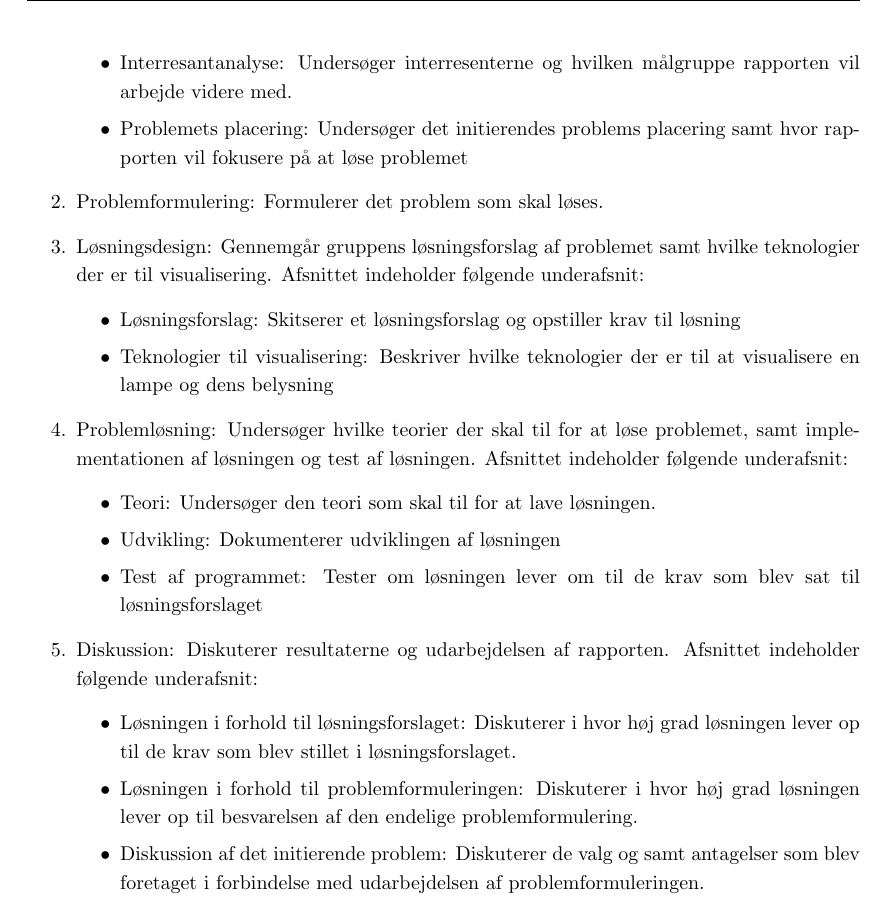
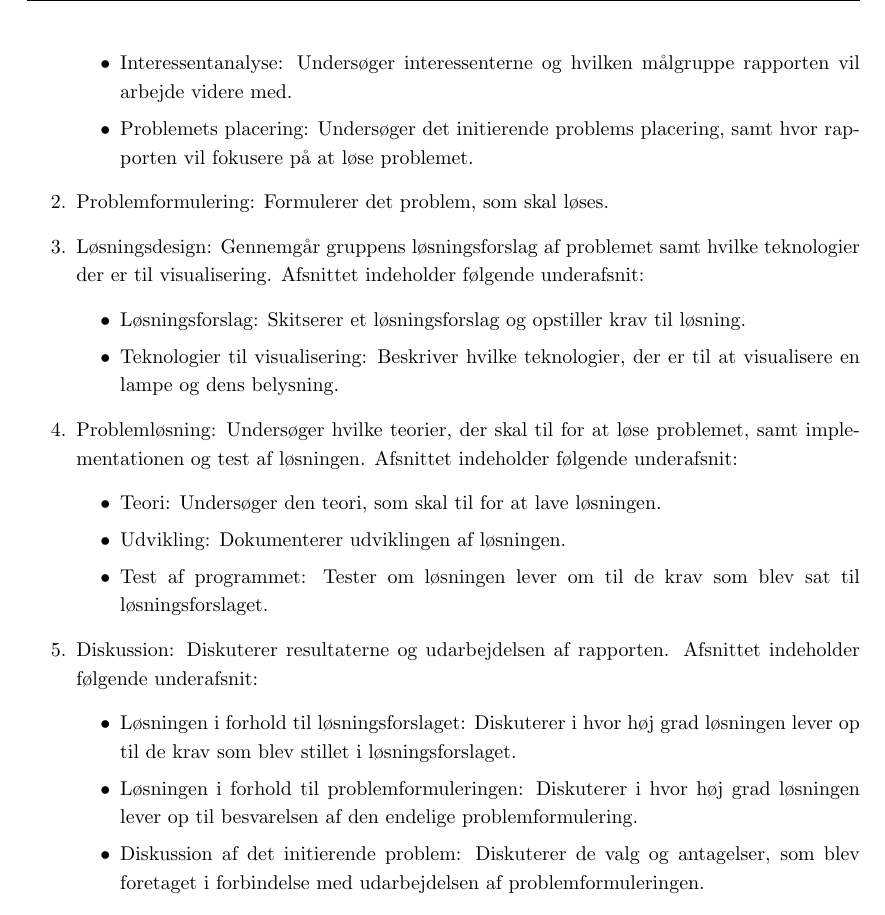
Before and after one commit to AAUSoftwareStudentGroup/P1-Raytracing, a LaTeX document (problem/main.tex, which reads problem/sections/indledning.tex): part of page 9 of 78, cut so that both start at the same text. Compiled offline with pdfLaTeX.

Commit message:
indledning rettelser

```diff
--- a/problem/sections/indledning.tex
+++ b/problem/sections/indledning.tex
@@ -17,28 +17,28 @@ En kort gennemgang af rapportens afsnit:
 \begin{enumerate}
 \item Problemanalyse: En analyse af problemfeltet for at få en dybere forståelse for det initierende problem. Afsnittet indeholder følgende underafsnit:
   \begin{itemize}
-    \item Relevans: Argumenterer for relevansen af det initierende problem
-    \item Begrebsliggørelse: Redegøre for begreber til forståelse af det initierende problem
-    \item Interresantanalyse: Undersøger interresenterne og hvilken målgruppe rapporten vil arbejde videre med.
-    \item Problemets placering: Undersøger det initierendes problems placering samt hvor rapporten vil fokusere på at løse problemet
+    \item Relevans: Argumenterer for relevansen af det initierende problem.
+    \item Begrebsliggørelse: Redegør for begreber til forståelse af det initierende problem.
+    \item Interessentanalyse: Undersøger interessenterne og hvilken målgruppe rapporten vil arbejde videre med.
+    \item Problemets placering: Undersøger det initierende problems placering, samt hvor rapporten vil fokusere på at løse problemet.
   \end{itemize}
-\item Problemformulering: Formulerer det problem som skal løses.
+\item Problemformulering: Formulerer det problem, som skal løses.
 \item Løsningsdesign: Gennemgår gruppens løsningsforslag af problemet samt hvilke teknologier der er til visualisering. Afsnittet indeholder følgende underafsnit:
   \begin{itemize}
-    \item Løsningsforslag: Skitserer et løsningsforslag og opstiller krav til løsning
-    \item Teknologier til visualisering: Beskriver hvilke teknologier der er til at visualisere en lampe og dens belysning
+    \item Løsningsforslag: Skitserer et løsningsforslag og opstiller krav til løsning.
+    \item Teknologier til visualisering: Beskriver hvilke teknologier, der er til at visualisere en lampe og dens belysning.
   \end{itemize}
-\item Problemløsning: Undersøger hvilke teorier der skal til for at løse problemet, samt implementationen af løsningen og test af løsningen. Afsnittet indeholder følgende underafsnit:
+\item Problemløsning: Undersøger hvilke teorier, der skal til for at løse problemet, samt implementationen og test af løsningen. Afsnittet indeholder følgende underafsnit:
   \begin{itemize}
-    \item Teori: Undersøger den teori som skal til for at lave løsningen.
-    \item Udvikling: Dokumenterer udviklingen af løsningen
-    \item Test af programmet: Tester om løsningen lever om til de krav som blev sat til løsningsforslaget
+    \item Teori: Undersøger den teori, som skal til for at lave løsningen.
+    \item Udvikling: Dokumenterer udviklingen af løsningen.
+    \item Test af programmet: Tester om løsningen lever om til de krav som blev sat til løsningsforslaget.
   \end{itemize}
 \item Diskussion: Diskuterer resultaterne og udarbejdelsen af rapporten. Afsnittet indeholder følgende underafsnit:
   \begin{itemize}
     \item Løsningen i forhold til løsningsforslaget: Diskuterer i hvor høj grad løsningen lever op til de krav som blev stillet i løsningsforslaget.
     \item Løsningen i forhold til problemformuleringen: Diskuterer i hvor høj grad løsningen lever op til besvarelsen af den endelige problemformulering.
-    \item Diskussion af det initierende problem: Diskuterer de valg og samt antagelser som blev foretaget i forbindelse med udarbejdelsen af problemformuleringen.
+    \item Diskussion af det initierende problem: Diskuterer de valg og antagelser, som blev foretaget i forbindelse med udarbejdelsen af problemformuleringen.
   \end{itemize}
 \item Konklusion: Konkluderer i hvor høj grad løsningen løser problemet opstillet i problemformuleringen, samt hvilke mangler der er.
 \item Perspektivering: En diskussion af hvad der skal til for at arbejde videre med løsningen, samt alternative anvendelsesmuligheder for løsningen.
```
Also changed, not shown: problem/sections/indledning.tex (8 more changed lines).
